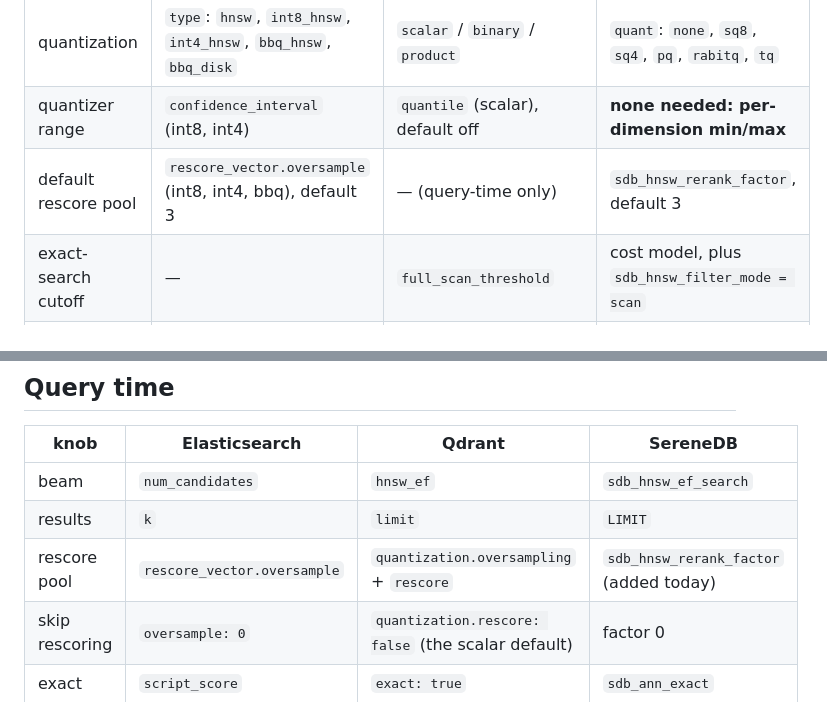
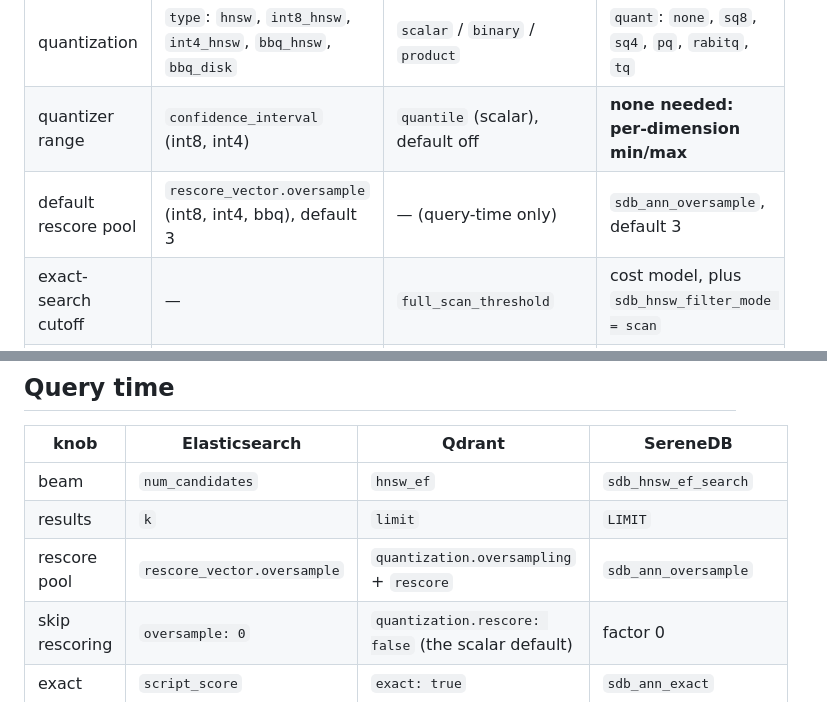
Before and after one commit to serenedb/vectorbench, a Markdown page: docs/knobs.md, 2 parts joined by grey strips. Rendered like a GitHub page.

```diff
--- a/docs/knobs.md
+++ b/docs/knobs.md
@@ -13,7 +13,7 @@ quantization is only the part that was easy.
 | build beam | `ef_construction` | `ef_construct` | `ef_construction` |
 | quantization | `type`: `hnsw`, `int8_hnsw`, `int4_hnsw`, `bbq_hnsw`, `bbq_disk` | `scalar` / `binary` / `product` | `quant`: `none`, `sq8`, `sq4`, `pq`, `rabitq`, `tq` |
 | quantizer range | `confidence_interval` (int8, int4) | `quantile` (scalar), default off | **none needed: per-dimension min/max** |
-| default rescore pool | `rescore_vector.oversample` (int8, int4, bbq), default 3 | — (query-time only) | `sdb_hnsw_rerank_factor`, default 3 |
+| default rescore pool | `rescore_vector.oversample` (int8, int4, bbq), default 3 | — (query-time only) | `sdb_ann_oversample`, default 3 |
 | exact-search cutoff | — | `full_scan_threshold` | cost model, plus `sdb_hnsw_filter_mode = scan` |
 | filtered-graph links | — | `payload_m` | — (rejected: post-filtering by another name) |
 | segments | `number_of_shards` | `default_segment_number`, `max_segment_size` | one per index |
@@ -27,7 +27,7 @@ quantization is only the part that was easy.
 |---|---|---|---|
 | beam | `num_candidates` | `hnsw_ef` | `sdb_hnsw_ef_search` |
 | results | `k` | `limit` | `LIMIT` |
-| rescore pool | `rescore_vector.oversample` | `quantization.oversampling` + `rescore` | `sdb_hnsw_rerank_factor` (added today) |
+| rescore pool | `rescore_vector.oversample` | `quantization.oversampling` + `rescore` | `sdb_ann_oversample` |
 | skip rescoring | `oversample: 0` | `quantization.rescore: false` (the scalar default) | factor 0 |
 | exact | `script_score` | `exact: true` | `sdb_ann_exact` |
 | filtered strategy | chosen internally | `acorn` | `sdb_hnsw_filter_mode`: auto, scan, walk, prune, twohop, bridge |
```
Also changed, not shown: docs/hnsw-parity.md (+49 -2 lines).
